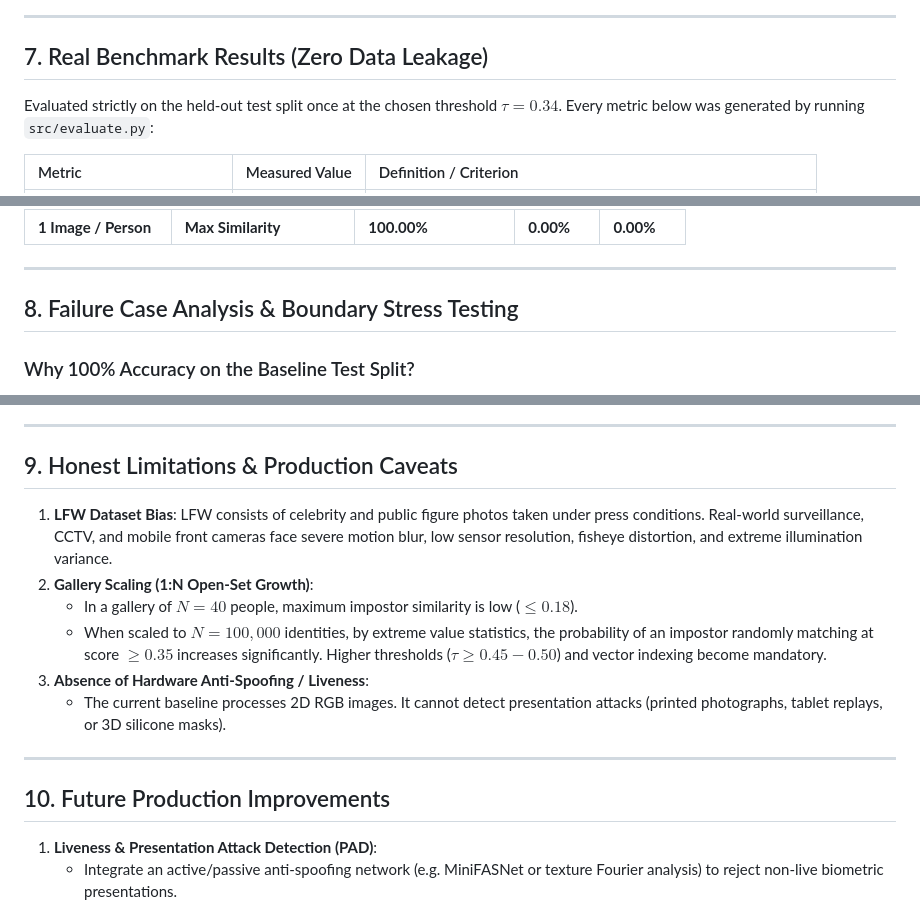
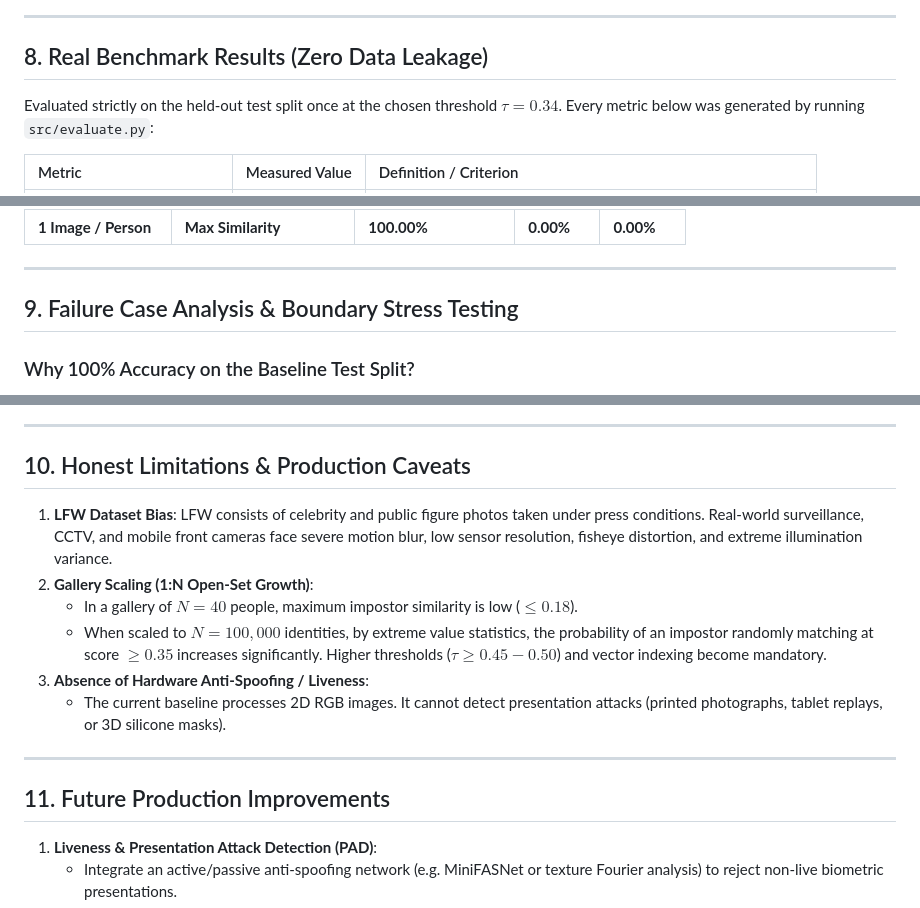
Before and after one commit to Karthikn-code/Face-Recognition-System, a Markdown page: README.md, 3 parts joined by grey strips. GitHub-like rendering.

```diff
--- a/README.md
+++ b/README.md
@@ -191,7 +277,7 @@ This provides:
 
 ---
 
-## 7. Real Benchmark Results (Zero Data Leakage)
+## 8. Real Benchmark Results (Zero Data Leakage)
 
 Evaluated strictly on the held-out test split once at the chosen threshold $\tau = 0.34$. Every metric below was generated by running `src/evaluate.py`:
 
@@ -218,7 +304,7 @@ Evaluated strictly on the held-out test split once at the chosen threshold $\tau
 
 ---
 
-## 8. Failure Case Analysis & Boundary Stress Testing
+## 9. Failure Case Analysis & Boundary Stress Testing
 
 ### Why 100% Accuracy on the Baseline Test Split?
 In this 40-identity LFW benchmark, genuine pairs cluster between **$0.55$ and $0.85$**, while impostor cross-similarities remain below **$0.18$**. At $\tau = 0.34$, a large angular margin ($\sim 0.37$) separates the two distributions.
@@ -242,7 +328,7 @@ Similarity Scale:
 
 ---
 
-## 9. Honest Limitations & Production Caveats
+## 10. Honest Limitations & Production Caveats
 
 1. **LFW Dataset Bias**: LFW consists of celebrity and public figure photos taken under press conditions. Real-world surveillance, CCTV, and mobile front cameras face severe motion blur, low sensor resolution, fisheye distortion, and extreme illumination variance.
 2. **Gallery Scaling (1:N Open-Set Growth)**:
@@ -253,7 +339,7 @@ Similarity Scale:
 
 ---
 
-## 10. Future Production Improvements
+## 11. Future Production Improvements
 
 1. **Liveness & Presentation Attack Detection (PAD)**:
    - Integrate an active/passive anti-spoofing network (e.g. MiniFASNet or texture Fourier analysis) to reject non-live biometric presentations.
```
Also changed, not shown: other parts of README.md (+100 -14 lines).
